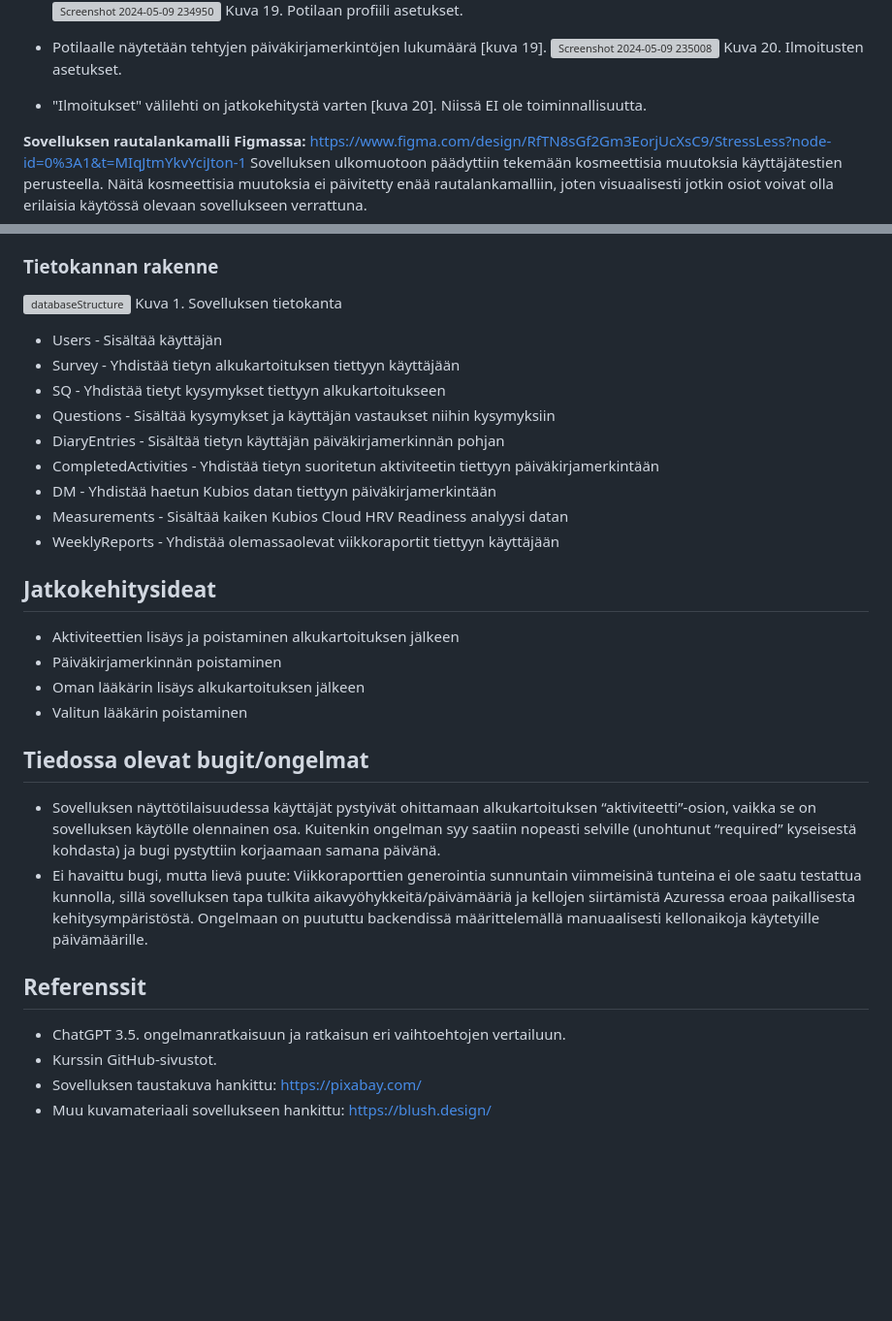
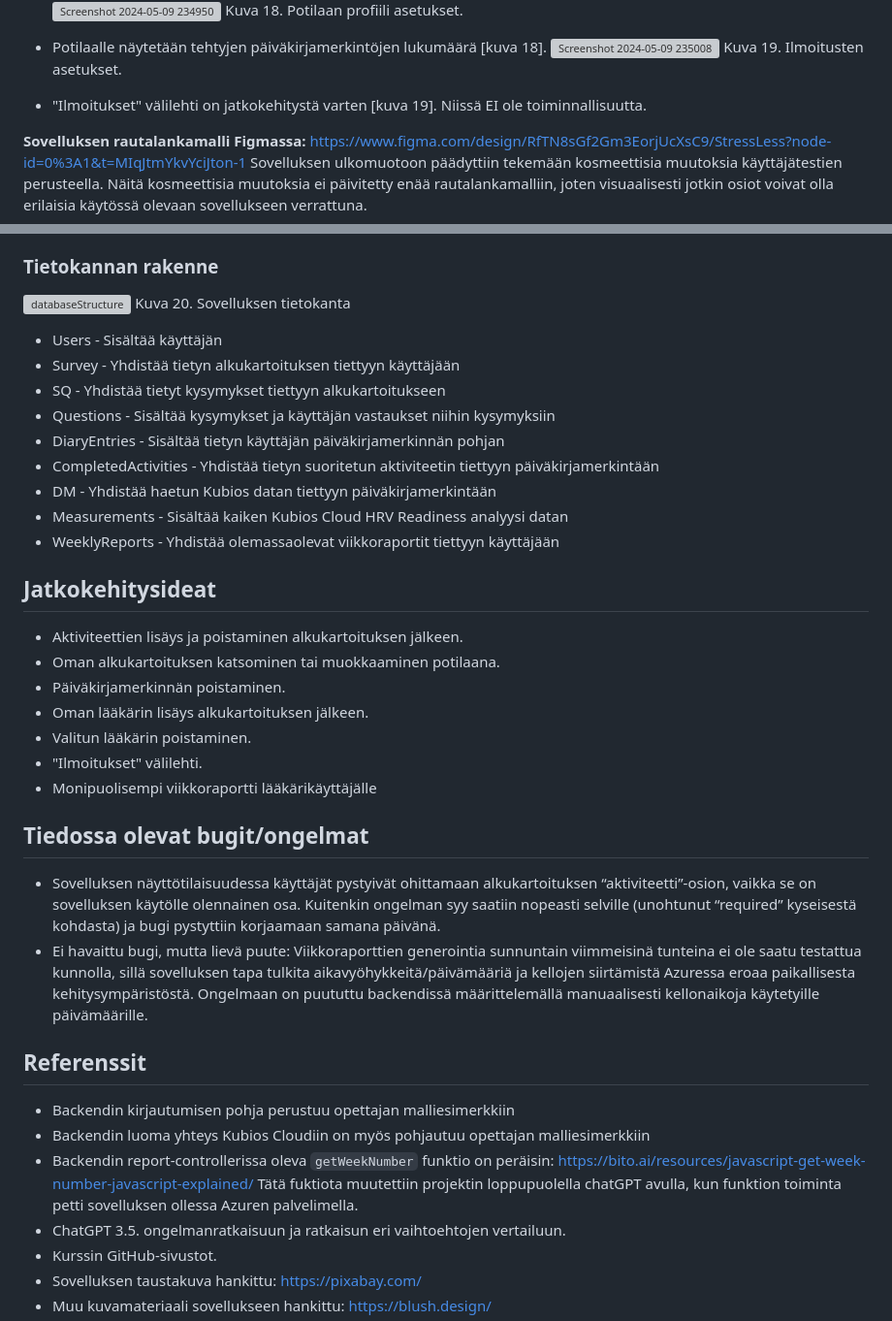
Before and after one commit to peppimakinen/StressLess, a Markdown page: README.md, 2 parts joined by grey strips. Shown at 97% size. Rendered like a GitHub page; blank space fills up the shorter version; grey boxes are pictures that could not be loaded.

```diff
--- a/README.md
+++ b/README.md
@@ -110,11 +110,11 @@ Kuva 18. Potilaan yhteystiedot asetukset.
 ![Screenshot 2024-05-09 234950](https://github.com/peppimakinen/StressLess/assets/111729213/2eed173f-ff95-434f-bb47-fab2dae7f592)
-Kuva 19. Potilaan profiili asetukset.
+Kuva 18. Potilaan profiili asetukset.
 
-- Potilaalle näytetään tehtyjen päiväkirjamerkintöjen lukumäärä [kuva 19].
+- Potilaalle näytetään tehtyjen päiväkirjamerkintöjen lukumäärä [kuva 18].
 ![Screenshot 2024-05-09 235008](https://github.com/peppimakinen/StressLess/assets/111729213/47c70e61-4717-4557-a599-3ec07966c668)
-Kuva 20. Ilmoitusten asetukset.
+Kuva 19. Ilmoitusten asetukset.
 
-- "Ilmoitukset" välilehti on jatkokehitystä varten [kuva 20]. Niissä EI ole toiminnallisuutta.
+- "Ilmoitukset" välilehti on jatkokehitystä varten [kuva 19]. Niissä EI ole toiminnallisuutta.
 
 **Sovelluksen rautalankamalli Figmassa:** https://www.figma.com/design/RfTN8sGf2Gm3EorjUcXsC9/StressLess?node-id=0%3A1&t=MIqJtmYkvYciJton-1
 Sovelluksen ulkomuotoon päädyttiin tekemään kosmeettisia muutoksia käyttäjätestien perusteella. Näitä kosmeettisia muutoksia ei päivitetty enää rautalankamalliin, joten visuaalisesti jotkin osiot voivat olla erilaisia käytössä olevaan sovellukseen verrattuna.
@@ -158,7 +158,7 @@ Nämä tokenit vanhenevat tunnin kuluttua. Kun ne vanhenevat, sinun tulee hankki
 
 ### Tietokannan rakenne
 ![databaseStructure](Backend/db/databaseStructure.png)
-Kuva 1. Sovelluksen tietokanta
+Kuva 20. Sovelluksen tietokanta
 
 - Users - Sisältää käyttäjän
 - Survey - Yhdistää tietyn alkukartoituksen tiettyyn käyttäjään
@@ -171,16 +171,22 @@ Kuva 1. Sovelluksen tietokanta
 - WeeklyReports - Yhdistää olemassaolevat viikkoraportit tiettyyn käyttäjään
 
 ## Jatkokehitysideat
-- Aktiviteettien lisäys ja poistaminen alkukartoituksen jälkeen
-- Päiväkirjamerkinnän poistaminen
-- Oman lääkärin lisäys alkukartoituksen jälkeen
-- Valitun lääkärin poistaminen
+- Aktiviteettien lisäys ja poistaminen alkukartoituksen jälkeen.
+- Oman alkukartoituksen katsominen tai muokkaaminen potilaana.
+- Päiväkirjamerkinnän poistaminen.
+- Oman lääkärin lisäys alkukartoituksen jälkeen.
+- Valitun lääkärin poistaminen.
+- "Ilmoitukset" välilehti.
+- Monipuolisempi viikkoraportti lääkärikäyttäjälle
 
 ## Tiedossa olevat bugit/ongelmat
 - Sovelluksen näyttötilaisuudessa käyttäjät pystyivät ohittamaan alkukartoituksen “aktiviteetti”-osion, vaikka se on sovelluksen käytölle olennainen osa. Kuitenkin ongelman syy saatiin nopeasti selville (unohtunut “required” kyseisestä kohdasta) ja bugi pystyttiin korjaamaan samana päivänä.
 - Ei havaittu bugi, mutta lievä puute: Viikkoraporttien generointia sunnuntain viimmeisinä tunteina ei ole saatu testattua kunnolla, sillä sovelluksen tapa tulkita aikavyöhykkeitä/päivämääriä ja kellojen siirtämistä Azuressa eroaa paikallisesta kehitysympäristöstä. Ongelmaan on puututtu backendissä määrittelemällä manuaalisesti kellonaikoja käytetyille päivämäärille.
 
 ## Referenssit
+- Backendin kirjautumisen pohja perustuu opettajan malliesimerkkiin
+- Backendin luoma yhteys Kubios Cloudiin on myös pohjautuu opettajan malliesimerkkiin
+- Backendin report-controllerissa oleva `getWeekNumber` funktio on peräisin: https://bito.ai/resources/javascript-get-week-number-javascript-explained/ Tätä fuktiota muutettiin projektin loppupuolella chatGPT avulla, kun funktion toiminta petti sovelluksen ollessa Azuren palvelimella.
 - ChatGPT 3.5. ongelmanratkaisuun ja ratkaisun eri vaihtoehtojen vertailuun.
 - Kurssin GitHub-sivustot.
 - Sovelluksen taustakuva hankittu: https://pixabay.com/
```
Also changed, not shown: other parts of README.md (+32 -32 lines).
